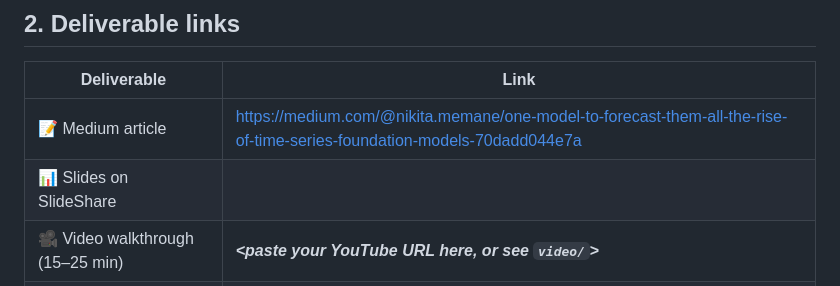
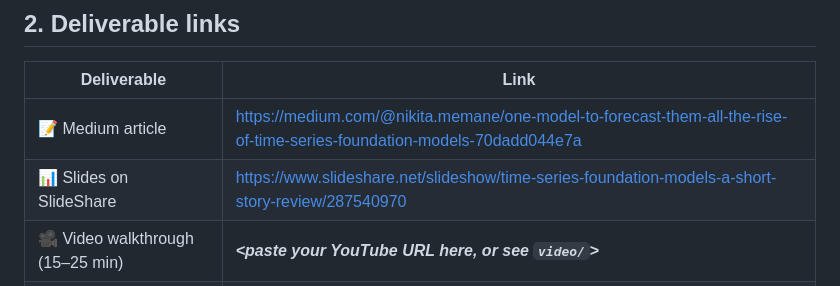
Before and after one commit to NMemane1/CMPE258-Short-Story-TS-FM-DeepLearning, a Markdown page: README.md, the part around the change. GitHub-like rendering.

Commit message:
Add SlideShare link to README
Co-Authored-By: Claude Opus 4.7 (1M context) <noreply@anthropic.com>

```diff
--- a/README.md
+++ b/README.md
@@ -31,7 +31,7 @@ PDFs and details: [`paper/`](paper/).
 | Deliverable | Link |
 |---|---|
 | 📝 Medium article | https://medium.com/@nikita.memane/one-model-to-forecast-them-all-the-rise-of-time-series-foundation-models-70dadd044e7a |
-| 📊 Slides on SlideShare | **_<paste your SlideShare URL here>_** |
+| 📊 Slides on SlideShare | https://www.slideshare.net/slideshow/time-series-foundation-models-a-short-story-review/287540970 |
 | 🎥 Video walkthrough (15–25 min) | **_<paste your YouTube URL here, or see `video/`>_** |
 | 💻 GitHub repository (this repo, public) | https://github.com/NMemane1/CMPE258-Short-Story-TS-FM-DeepLearning |
 
```
